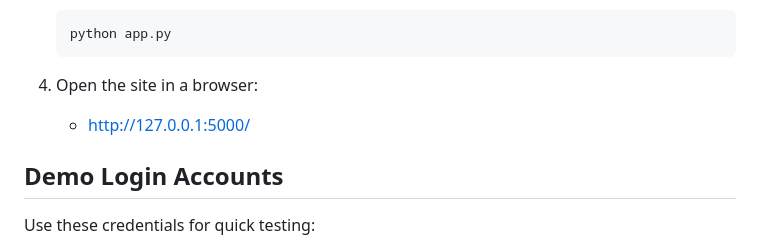
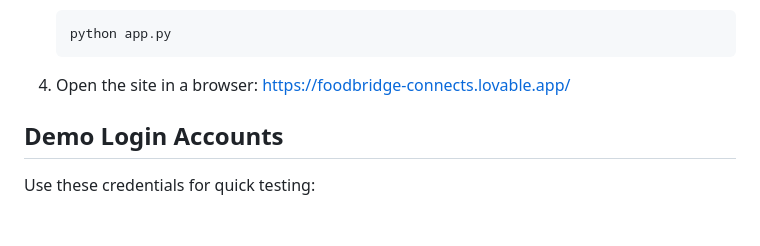
Before and after one commit to moulikalisetti22/AI-Annapurna, a Markdown page: README.md, the part around the change. Rendered like a GitHub page; blank space fills up the shorter version.

Commit message:
Change site URL from localhost to production
Updated the URL for accessing the site in the browser.

````diff
--- a/README.md
+++ b/README.md
@@ -49,7 +49,7 @@ FoodBridge is a modern, responsive website prototype for a rural development pro
    ```
 
 4. Open the site in a browser:
-   - http://127.0.0.1:5000/
+   https://foodbridge-connects.lovable.app/
 
 ## Demo Login Accounts
 
````
